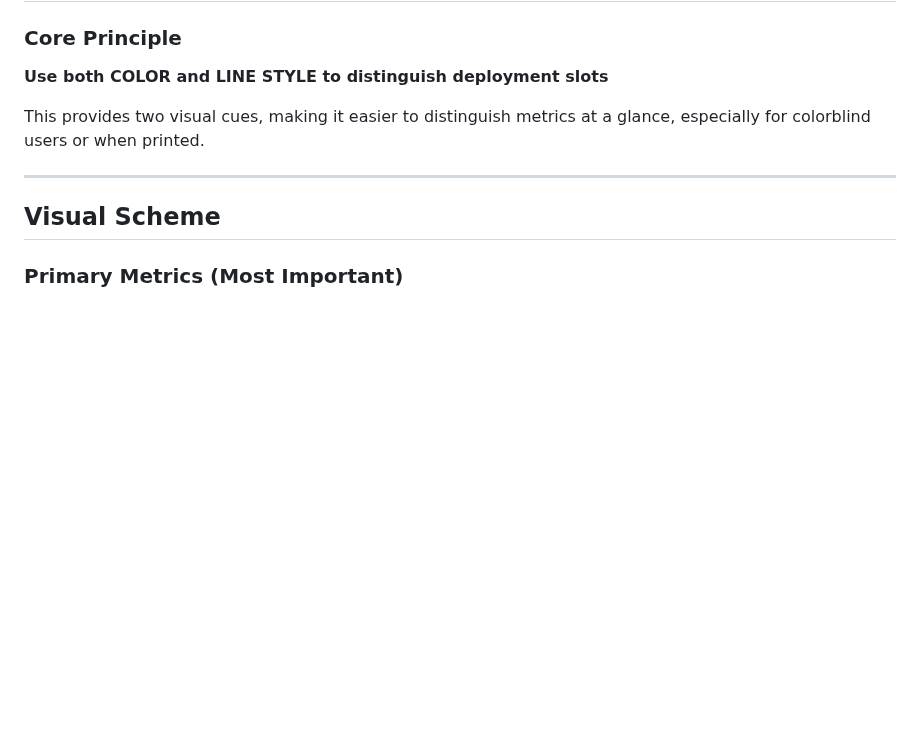
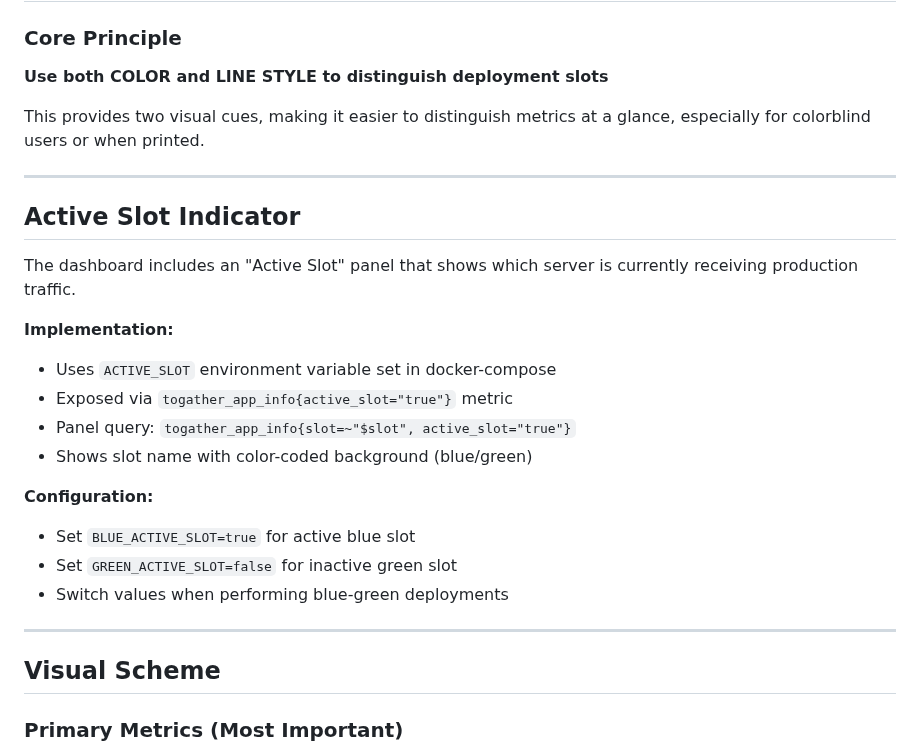
Before and after one commit to Togather-Foundation/server, a Markdown page: deploy/docs/grafana-dashboard-guidelines.md, the part around the change. Drawn GitHub-style; blank space fills up the shorter version.

Commit message:
docs(monitoring): Add active slot indicator documentation to dashboard guidelines

```diff
--- a/deploy/docs/grafana-dashboard-guidelines.md
+++ b/deploy/docs/grafana-dashboard-guidelines.md
@@ -6,6 +6,23 @@
 **Use both COLOR and LINE STYLE to distinguish deployment slots**
 
 This provides two visual cues, making it easier to distinguish metrics at a glance, especially for colorblind users or when printed.
+
+---
+
+## Active Slot Indicator
+
+The dashboard includes an "Active Slot" panel that shows which server is currently receiving production traffic.
+
+**Implementation:**
+- Uses `ACTIVE_SLOT` environment variable set in docker-compose
+- Exposed via `togather_app_info{active_slot="true"}` metric
+- Panel query: `togather_app_info{slot=~"$slot", active_slot="true"}`
+- Shows slot name with color-coded background (blue/green)
+
+**Configuration:**
+- Set `BLUE_ACTIVE_SLOT=true` for active blue slot
+- Set `GREEN_ACTIVE_SLOT=false` for inactive green slot
+- Switch values when performing blue-green deployments
 
 ---
 
```
